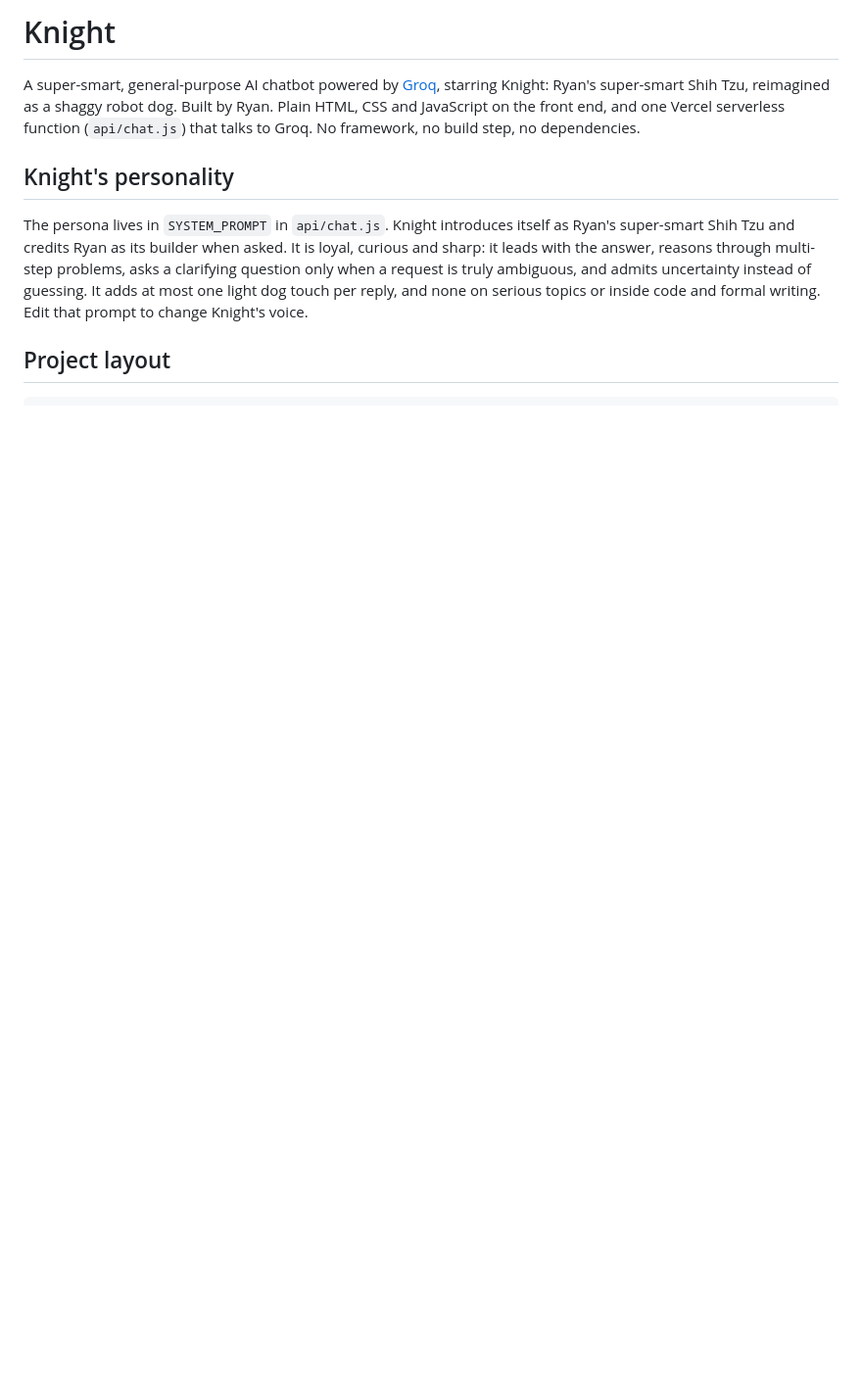
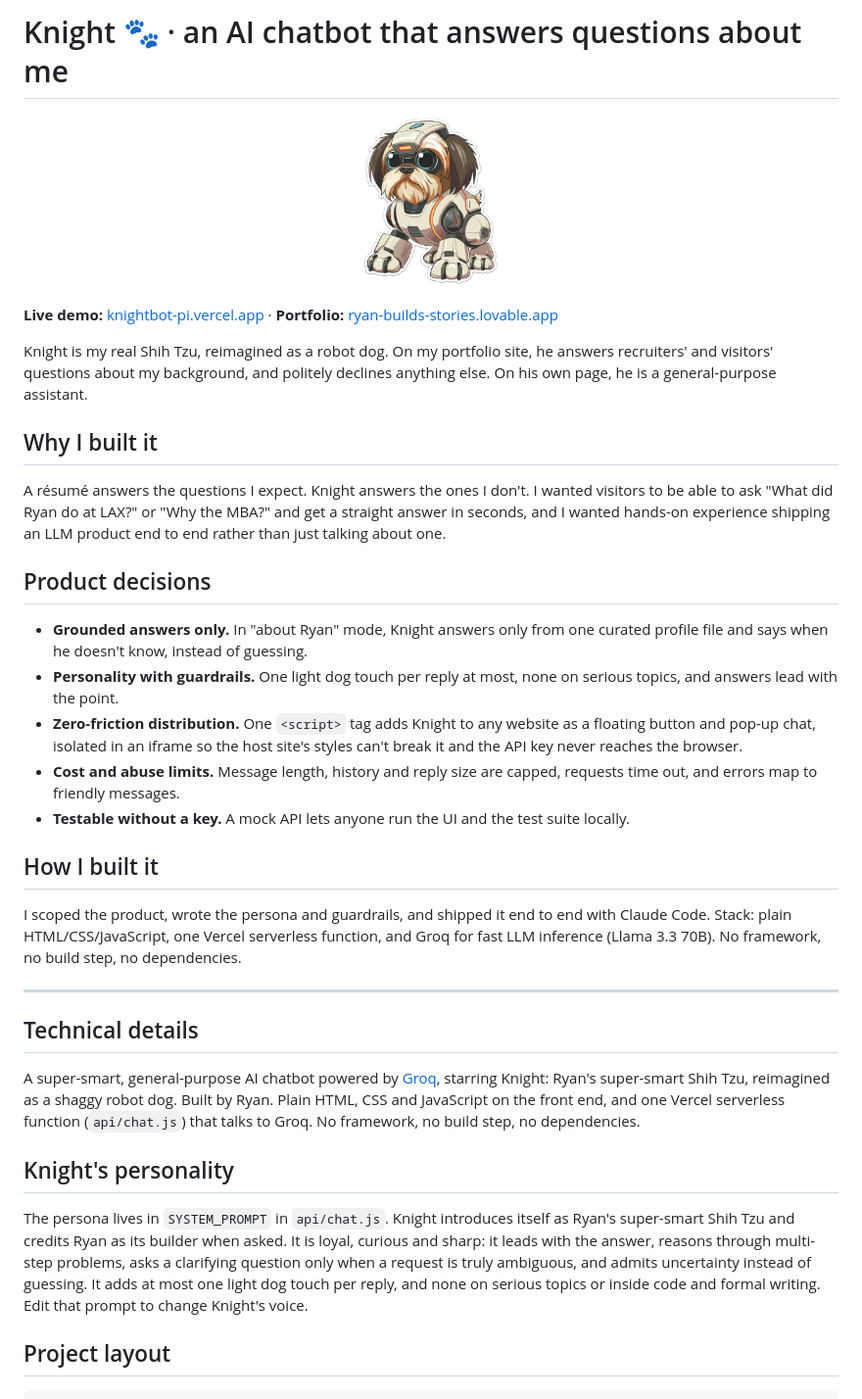
Before and after one commit to RyankHartman/KnightBot, a Markdown page: README.md, the part around the change. Shown at 98% size. GitHub-like rendering; blank space fills up the shorter version.

Commit message:
README: add project overview, product decisions, and live demo link

```diff
--- a/README.md
+++ b/README.md
@@ -1,4 +1,30 @@
-# Knight
+# Knight 🐾 · an AI chatbot that answers questions about me
+
+<p align="center"><img src="public/assets/robot.png" alt="Knight, a shaggy robot Shih Tzu" width="180"></p>
+
+**Live demo:** [knightbot-pi.vercel.app](https://knightbot-pi.vercel.app) · **Portfolio:** [ryan-builds-stories.lovable.app](https://ryan-builds-stories.lovable.app)
+
+Knight is my real Shih Tzu, reimagined as a robot dog. On my portfolio site, he answers recruiters' and visitors' questions about my background, and politely declines anything else. On his own page, he is a general-purpose assistant.
+
+## Why I built it
+
+A résumé answers the questions I expect. Knight answers the ones I don't. I wanted visitors to be able to ask "What did Ryan do at LAX?" or "Why the MBA?" and get a straight answer in seconds, and I wanted hands-on experience shipping an LLM product end to end rather than just talking about one.
+
+## Product decisions
+
+- **Grounded answers only.** In "about Ryan" mode, Knight answers only from one curated profile file and says when he doesn't know, instead of guessing.
+- **Personality with guardrails.** One light dog touch per reply at most, none on serious topics, and answers lead with the point.
+- **Zero-friction distribution.** One `<script>` tag adds Knight to any website as a floating button and pop-up chat, isolated in an iframe so the host site's styles can't break it and the API key never reaches the browser.
+- **Cost and abuse limits.** Message length, history and reply size are capped, requests time out, and errors map to friendly messages.
+- **Testable without a key.** A mock API lets anyone run the UI and the test suite locally.
+
+## How I built it
+
+I scoped the product, wrote the persona and guardrails, and shipped it end to end with Claude Code. Stack: plain HTML/CSS/JavaScript, one Vercel serverless function, and Groq for fast LLM inference (Llama 3.3 70B). No framework, no build step, no dependencies.
+
+---
+
+## Technical details
 
 A super-smart, general-purpose AI chatbot powered by [Groq](https://groq.com), starring Knight: Ryan's super-smart Shih Tzu, reimagined as a shaggy robot dog. Built by Ryan. Plain HTML, CSS and JavaScript on the front end, and one Vercel serverless function (`api/chat.js`) that talks to Groq. No framework, no build step, no dependencies.
 
```
